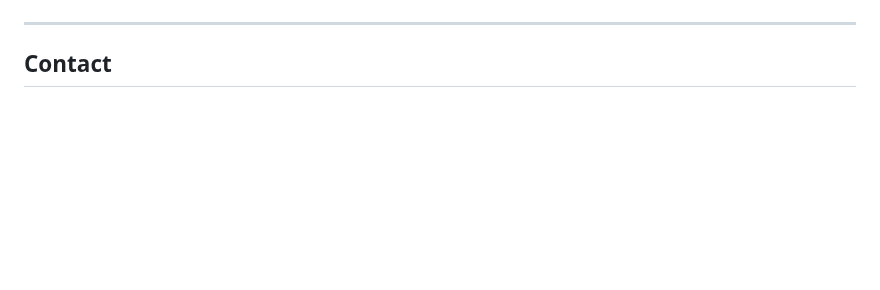
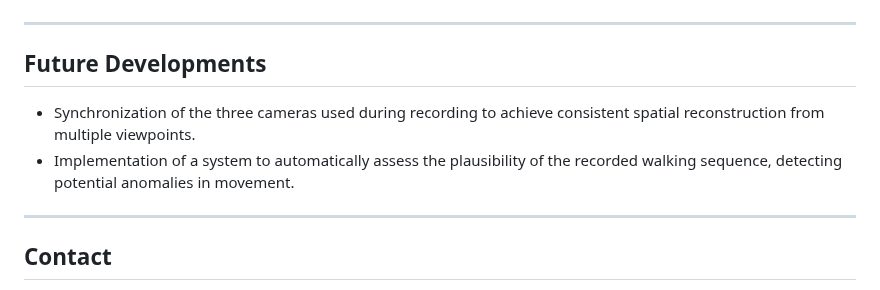
Before and after one commit to Laura2480/Spectra, a Markdown page: README.md, the part around the change. GitHub-like rendering; blank space fills up the shorter version.

```diff
--- a/README.md
+++ b/README.md
@@ -193,6 +193,13 @@ This will launch a process that reconstructs the patient’s movement in a 3D sp
 
 ---
 
+## Future Developments
+
+- Synchronization of the three cameras used during recording to achieve consistent spatial reconstruction from multiple viewpoints.
+- Implementation of a system to automatically assess the plausibility of the recorded walking sequence, detecting potential anomalies in movement.
+
+---
+
 ## Contact
 
 For more information or inquiries:
```
